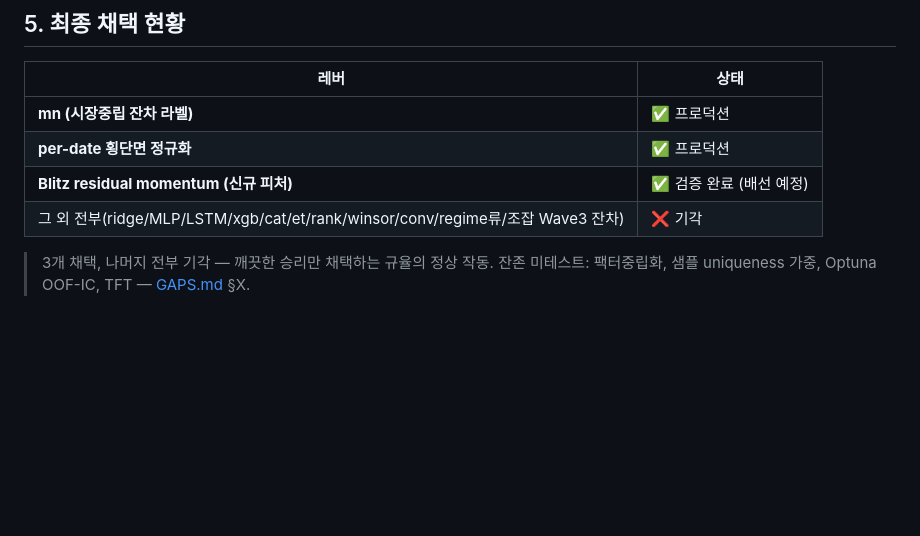
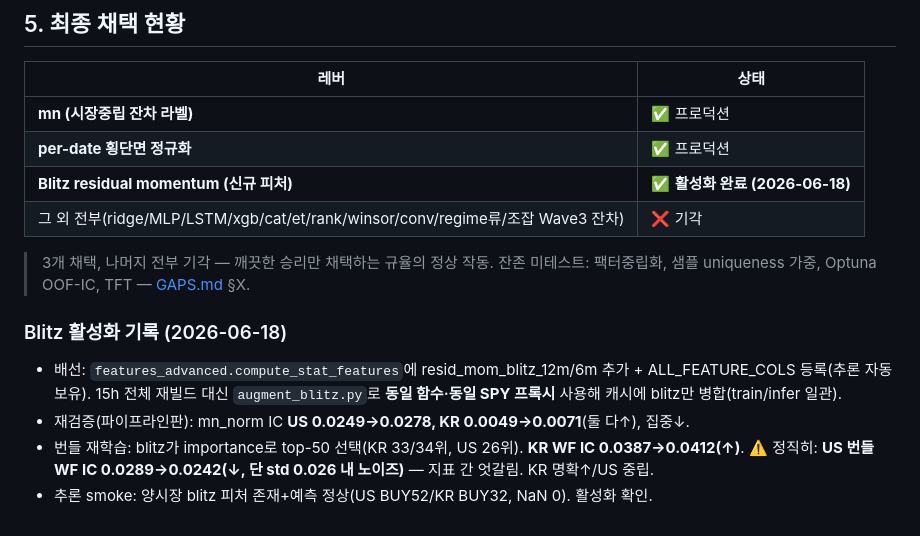
Before and after one commit to SunhSOO/Traiding, a Markdown page: ALPHA_CAMPAIGN.md, the part around the change. Drawn GitHub-style; blank space fills up the shorter version.

Commit message:
Blitz residual momentum 활성화 완료 (번들 재학습+추론 검증)
- augment_blitz로 캐시 병합(동일 SPY프록시), 양번들 재학습: blitz top-50 선택(KR33/34, US26)
- 재검증 IC: US 0.0249→0.0278, KR 0.0049→0.0071. KR WF IC 0.0387→0.0412↑
- 정직: US 번들 WF IC 0.0289→0.0242(std 0.026내 노이즈) — KR명확↑/US중립
- 추론 smoke 정상(blitz 피처 보유, NaN 0). 채택 레버 3개(mn+정규화+Blitz)

Co-Authored-By: Claude Opus 4.8 <noreply@anthropic.com>

```diff
--- a/ALPHA_CAMPAIGN.md
+++ b/ALPHA_CAMPAIGN.md
@@ -145,8 +145,15 @@ per-date 정규화** 두 레버만 살아남아 프로덕션에 반영됨. *숫
 |---|---|
 | **mn (시장중립 잔차 라벨)** | ✅ 프로덕션 |
 | **per-date 횡단면 정규화** | ✅ 프로덕션 |
-| **Blitz residual momentum (신규 피처)** | ✅ 검증 완료 (배선 예정) |
+| **Blitz residual momentum (신규 피처)** | ✅ **활성화 완료 (2026-06-18)** |
 | 그 외 전부(ridge/MLP/LSTM/xgb/cat/et/rank/winsor/conv/regime류/조잡 Wave3 잔차) | ❌ 기각 |
 
 > 3개 채택, 나머지 전부 기각 — 깨끗한 승리만 채택하는 규율의 정상 작동. 잔존 미테스트:
 > 팩터중립화, 샘플 uniqueness 가중, Optuna OOF-IC, TFT — [GAPS.md](GAPS.md) §X.
+
+### Blitz 활성화 기록 (2026-06-18)
+- 배선: `features_advanced.compute_stat_features`에 resid_mom_blitz_12m/6m 추가 + ALL_FEATURE_COLS 등록(추론 자동 보유). 15h 전체 재빌드 대신 `augment_blitz.py`로 **동일 함수·동일 SPY 프록시** 사용해 캐시에 blitz만 병합(train/infer 일관).
+- 재검증(파이프라인판): mn_norm IC **US 0.0249→0.0278, KR 0.0049→0.0071**(둘 다↑), 집중↓.
+- 번들 재학습: blitz가 importance로 top-50 선택(KR 33/34위, US 26위). **KR WF IC 0.0387→0.0412(↑)**.
+  ⚠️ 정직히: **US 번들 WF IC 0.0289→0.0242(↓, 단 std 0.026 내 노이즈)** — 지표 간 엇갈림. KR 명확↑/US 중립.
+- 추론 smoke: 양시장 blitz 피처 존재+예측 정상(US BUY52/KR BUY32, NaN 0). 활성화 확인.
```
Also changed, not shown: GAPS.md (+1 -1 lines).
